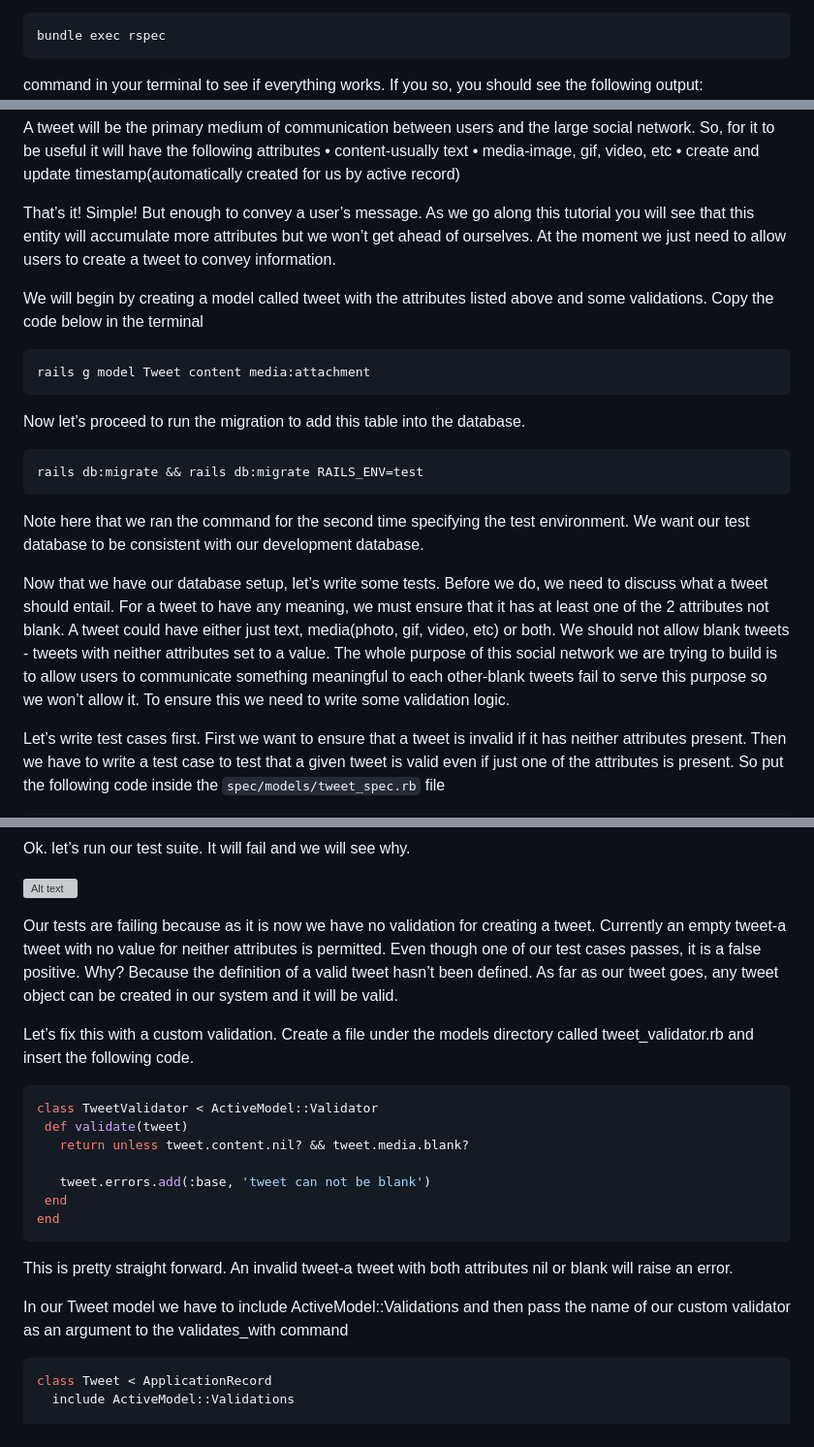
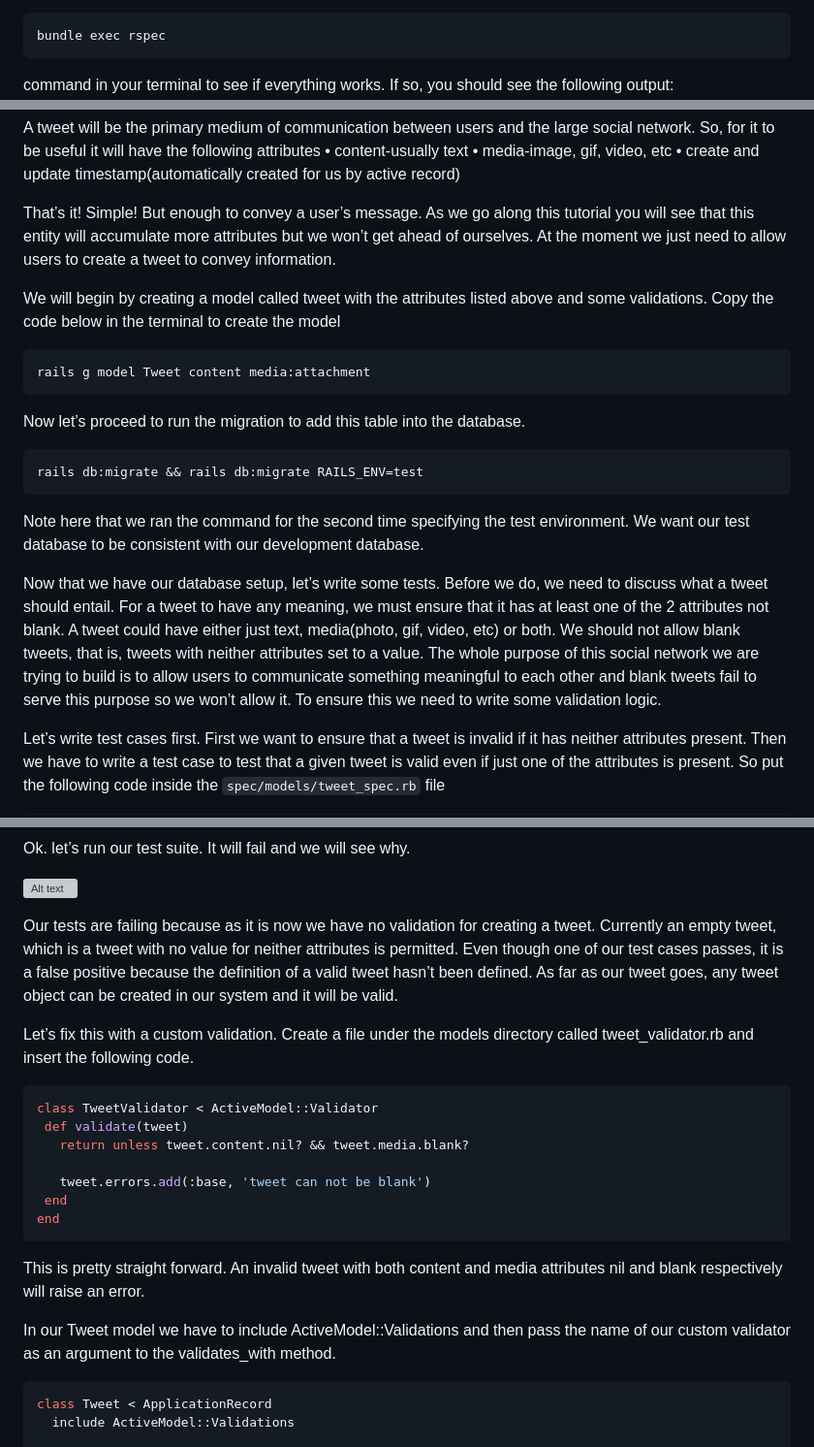
Before and after one commit to paayaw0/twitter_clone_api, a Markdown page: tutorial.md, 3 parts joined by grey strips. Shown: that part at 97% size. Rendered like a GitHub page; grey boxes are pictures that could not be loaded.

````diff
--- a/tutorial.md
+++ b/tutorial.md
@@ -86,7 +90,7 @@ Run
 bundle exec rspec
 ```
 
-command in your terminal to see if everything works. If you so, you should see the following output:
+command in your terminal to see if everything works. If so, you should see the following output:
 ![Alt text](image.png)
 
 
@@ -134,7 +140,7 @@ A tweet will be the primary medium of communication between users and the large
 That’s it! Simple! But enough to convey a user’s message. As we go along this tutorial you will see that this entity will accumulate more attributes but we won’t get ahead of ourselves. At the moment we just need to allow users to create a tweet to convey information.
 
 We will begin by creating a model called tweet with the attributes listed above and some validations.
-Copy the code below in the terminal
+Copy the code below in the terminal to create the model
 
 ```
 rails g model Tweet content media:attachment
@@ -150,7 +156,7 @@ rails db:migrate && rails db:migrate RAILS_ENV=test
 
 Note here that we ran the command for the second time specifying the test environment. We want our test database to be consistent with our development database.
 
-Now that we have our database setup, let’s write some tests. Before we do, we need to discuss what a tweet should entail. For a tweet to have any meaning, we must ensure that it has at least one of the 2 attributes not blank. A tweet could have either just text, media(photo, gif, video, etc) or both. We should not allow blank tweets - tweets with neither attributes set to a value. The whole purpose of this social network we are trying to build is to allow users to communicate something meaningful to each other-blank tweets fail to serve this purpose so we won’t allow it. To ensure this we need to write some validation logic.
+Now that we have our database setup, let’s write some tests. Before we do, we need to discuss what a tweet should entail. For a tweet to have any meaning, we must ensure that it has at least one of the 2 attributes not blank. A tweet could have either just text, media(photo, gif, video, etc) or both. We should not allow blank tweets, that is, tweets with neither attributes set to a value. The whole purpose of this social network we are trying to build is to allow users to communicate something meaningful to each other and blank tweets fail to serve this purpose so we won’t allow it. To ensure this we need to write some validation logic.
 
 Let’s write test cases first. First we want to ensure that a tweet is invalid if it has neither attributes present. Then we have to write a test case to test that a given tweet is valid even if just one of the attributes is present. So put the following code inside the `spec/models/tweet_spec.rb` file
 
@@ -188,7 +194,7 @@ Ok. let’s run our test suite. It will fail and we will see why.
 ![Alt text](image-1.png)
 
 
-Our tests are failing because as it is now we have no validation for creating a tweet. Currently an empty tweet-a tweet with no value for neither attributes is permitted. Even though one of our test cases passes, it is a false positive. Why? Because the definition of a valid tweet hasn’t been defined. As far as our tweet goes, any tweet object can be created in our system and it will be valid.
+Our tests are failing because as it is now we have no validation for creating a tweet. Currently an empty tweet, which is a tweet with no value for neither attributes is permitted. Even though one of our test cases passes, it is a false positive because the definition of a valid tweet hasn’t been defined. As far as our tweet goes, any tweet object can be created in our system and it will be valid.
 
 Let’s fix this with a custom validation. Create a file under the models directory called tweet_validator.rb and insert the following code.
 
@@ -203,9 +209,9 @@ end
  ```
 
 
-This is pretty straight forward. An invalid tweet-a tweet with both attributes nil or blank will raise an error.
+This is pretty straight forward. An invalid tweet with both content and media attributes nil and blank respectively will raise an error.
 
-In our Tweet model we have to include ActiveModel::Validations and then pass the name of our custom validator as an argument to the validates_with command
+In our Tweet model we have to include ActiveModel::Validations and then pass the name of our custom validator as an argument to the validates_with method.
 
 ```ruby
 class Tweet < ApplicationRecord
````
Also changed, not shown: other parts of tutorial.md (+21 -15 lines).
